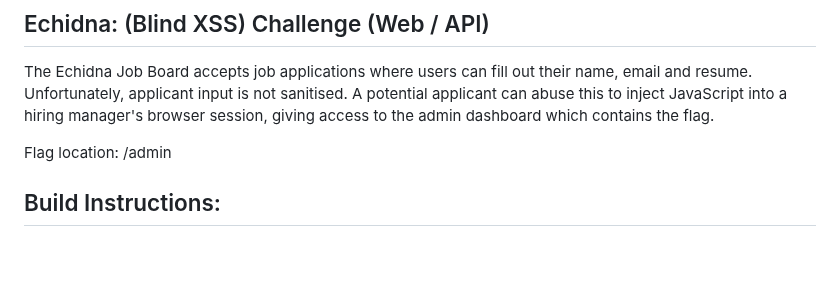
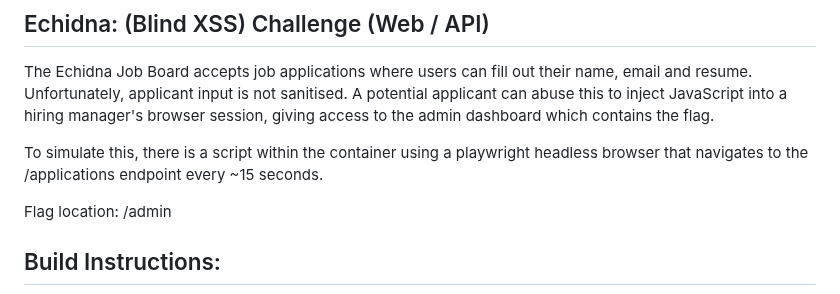
Before and after one commit to birk0/Echidna-XSS, a Markdown page: README.md, the part around the change. Rendered like a GitHub page; blank space fills up the shorter version.

```diff
--- a/README.md
+++ b/README.md
@@ -1,6 +1,8 @@
 ## Echidna: (Blind XSS) Challenge (Web / API)
 
 The Echidna Job Board accepts job applications where users can fill out their name, email and resume. Unfortunately, applicant input is not sanitised. A potential applicant can abuse this to inject JavaScript into a hiring manager's browser session, giving access to the admin dashboard which contains the flag.
+
+To simulate this, there is a script within the container using a playwright headless browser that navigates to the /applications endpoint every ~15 seconds.
 
 Flag location: /admin
 
```
